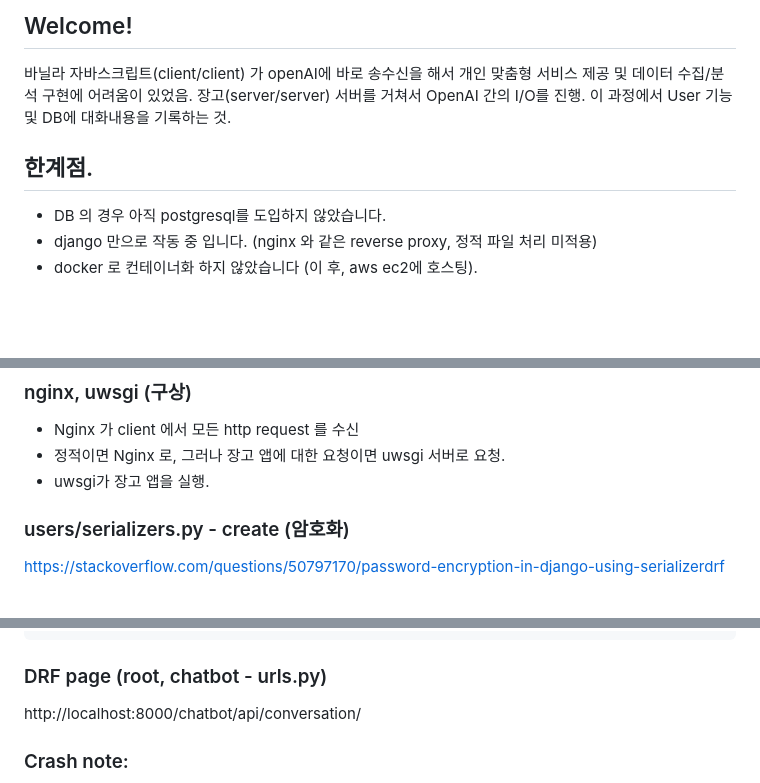
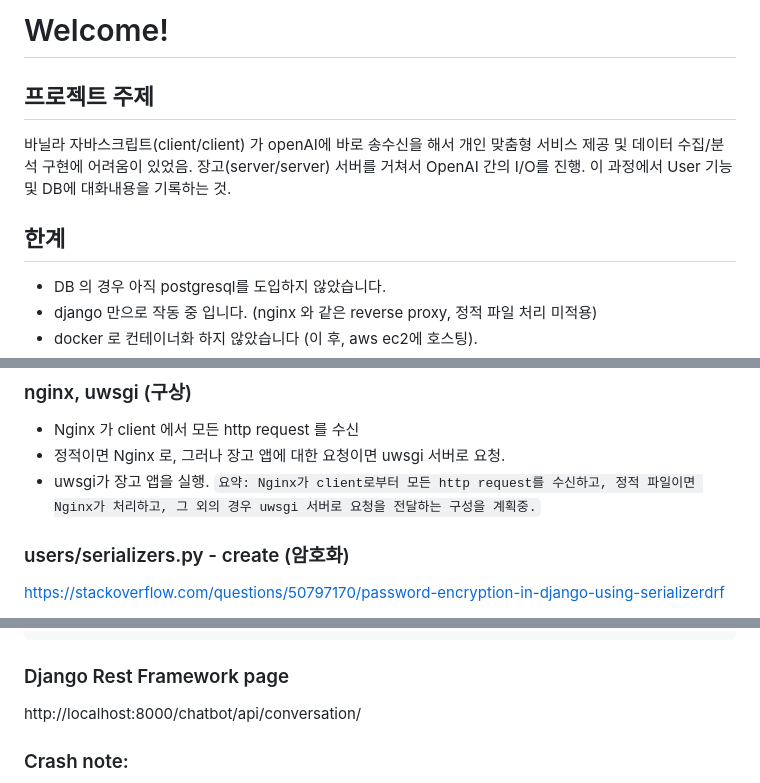
Before and after one commit to mireu-san/project-novel, a Markdown page: README.md, 3 parts joined by grey strips. GitHub-like rendering; blank space fills up the shorter version.

Commit message:
update readme v5

```diff
--- a/README.md
+++ b/README.md
@@ -1,7 +1,9 @@
-## Welcome!
+# Welcome!
+
+## 프로젝트 주제
 바닐라 자바스크립트(client/client) 가 openAI에 바로 송수신을 해서 개인 맞춤형 서비스 제공 및 데이터 수집/분석 구현에 어려움이 있었음. 장고(server/server) 서버를 거쳐서 OpenAI 간의 I/O를 진행. 이 과정에서 User 기능 및 DB에 대화내용을 기록하는 것.
 
-## 한계점.
+## 한계
 - DB 의 경우 아직 postgresql를 도입하지 않았습니다.
 - django 만으로 작동 중 입니다. (nginx 와 같은 reverse proxy, 정적 파일 처리 미적용)
 - docker 로 컨테이너화 하지 않았습니다 (이 후, aws ec2에 호스팅).
@@ -37,6 +39,8 @@ python, virtual environment
 - Nginx 가 client 에서 모든 http request 를 수신
 - 정적이면 Nginx 로, 그러나 장고 앱에 대한 요청이면 uwsgi 서버로 요청.
 - uwsgi가 장고 앱을 실행.
+`요약: Nginx가 client로부터 모든 http request를 수신하고, 정적 파일이면 Nginx가 처리하고, 그 외의 경우 uwsgi 서버로 요청을 전달하는 구성을 계획중.`
+
 
 ### users/serializers.py - create (암호화)
 https://stackoverflow.com/questions/50797170/password-encryption-in-django-using-serializerdrf
@@ -54,7 +58,7 @@ https://stackoverflow.com/questions/50797170/password-encryption-in-django-using
 
 
 
-### DRF page (root, chatbot - urls.py)
+### Django Rest Framework page
 http://localhost:8000/chatbot/api/conversation/
 
 ### Crash note:
```
